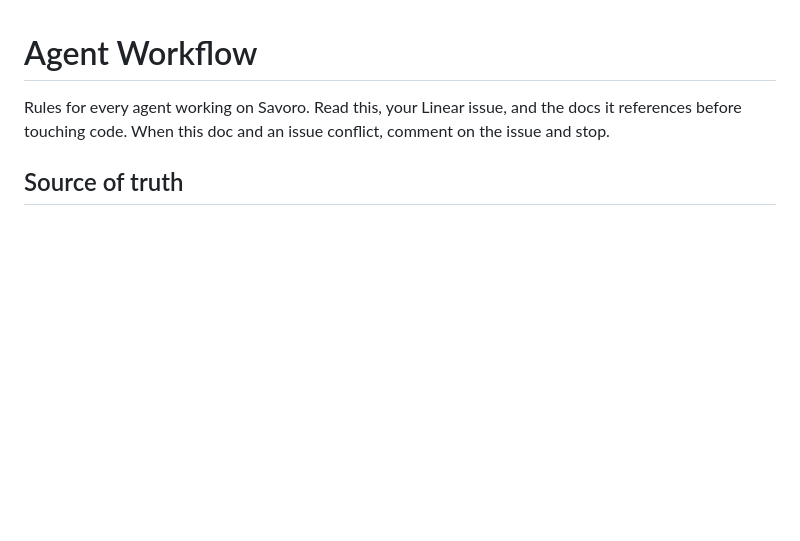
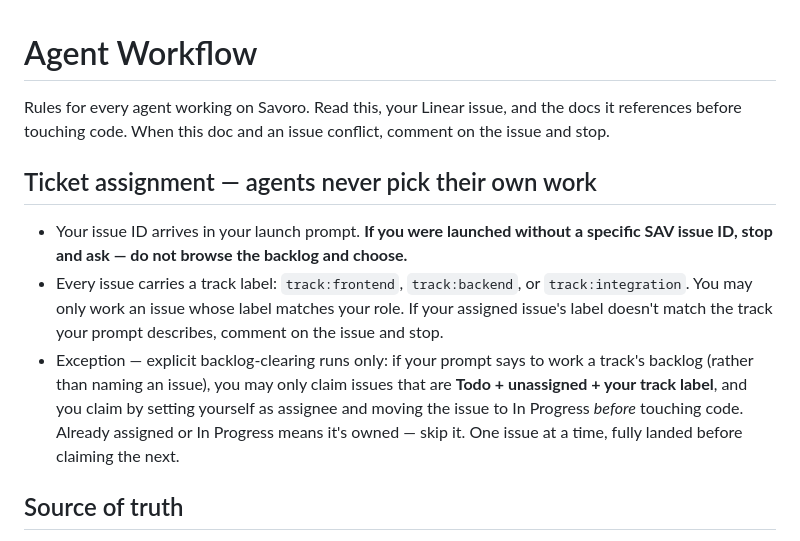
Before and after one commit to dylanreedx/savoro, a Markdown page: docs/agent-workflow.md, the part around the change. Drawn GitHub-style; blank space fills up the shorter version.

Commit message:
Add ticket assignment rules: no self-selection, track labels, claim protocol
Co-Authored-By: Claude Fable 5 <noreply@anthropic.com>

```diff
--- a/docs/agent-workflow.md
+++ b/docs/agent-workflow.md
@@ -3,6 +3,21 @@
 Rules for every agent working on Savoro. Read this, your Linear issue, and the docs
 it references before touching code. When this doc and an issue conflict, comment on
 the issue and stop.
+
+## Ticket assignment — agents never pick their own work
+
+- Your issue ID arrives in your launch prompt. **If you were launched without a
+  specific SAV issue ID, stop and ask — do not browse the backlog and choose.**
+- Every issue carries a track label: `track:frontend`, `track:backend`, or
+  `track:integration`. You may only work an issue whose label matches your role.
+  If your assigned issue's label doesn't match the track your prompt describes,
+  comment on the issue and stop.
+- Exception — explicit backlog-clearing runs only: if your prompt says to work a
+  track's backlog (rather than naming an issue), you may only claim issues that are
+  **Todo + unassigned + your track label**, and you claim by setting yourself as
+  assignee and moving the issue to In Progress *before* touching code. Already
+  assigned or In Progress means it's owned — skip it. One issue at a time, fully
+  landed before claiming the next.
 
 ## Source of truth
 
```
